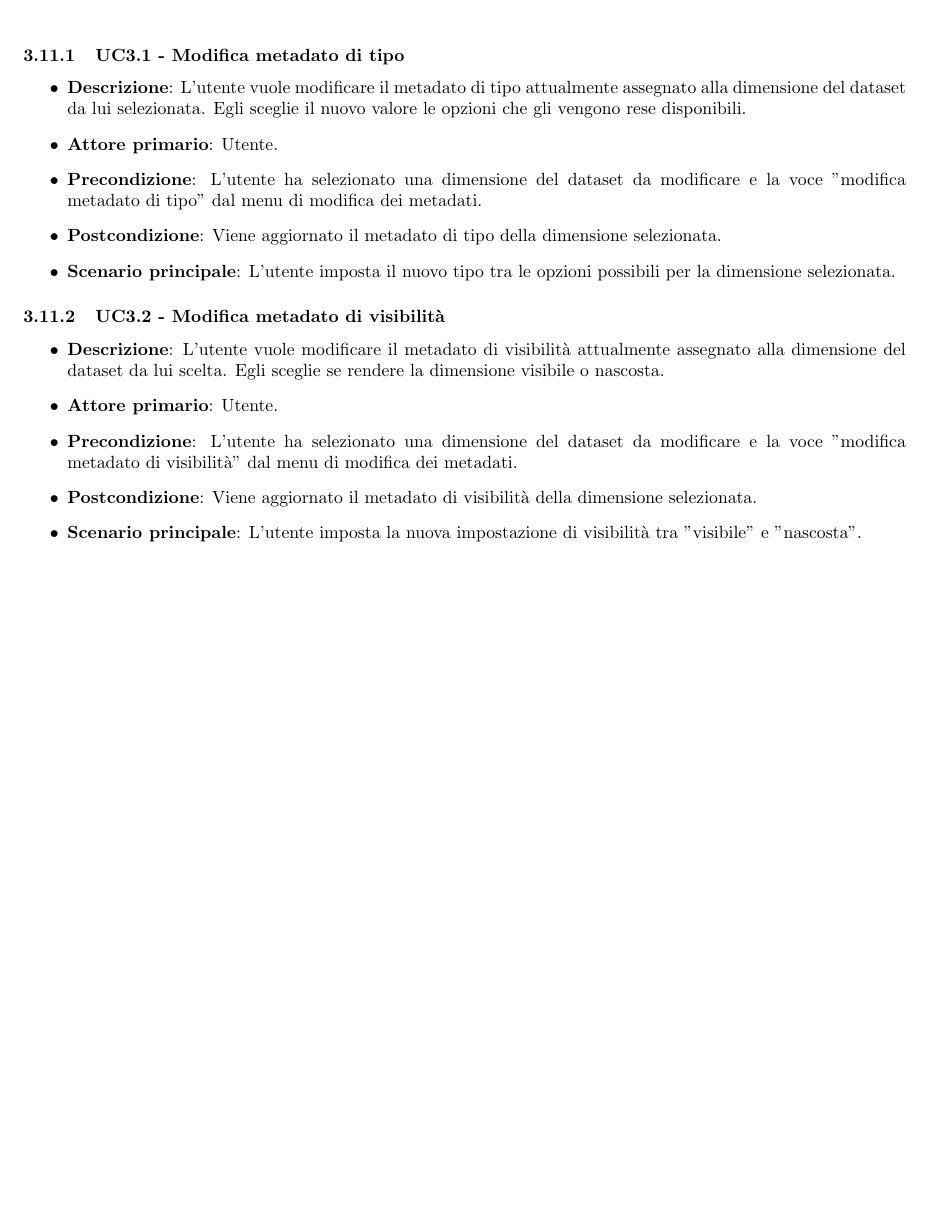
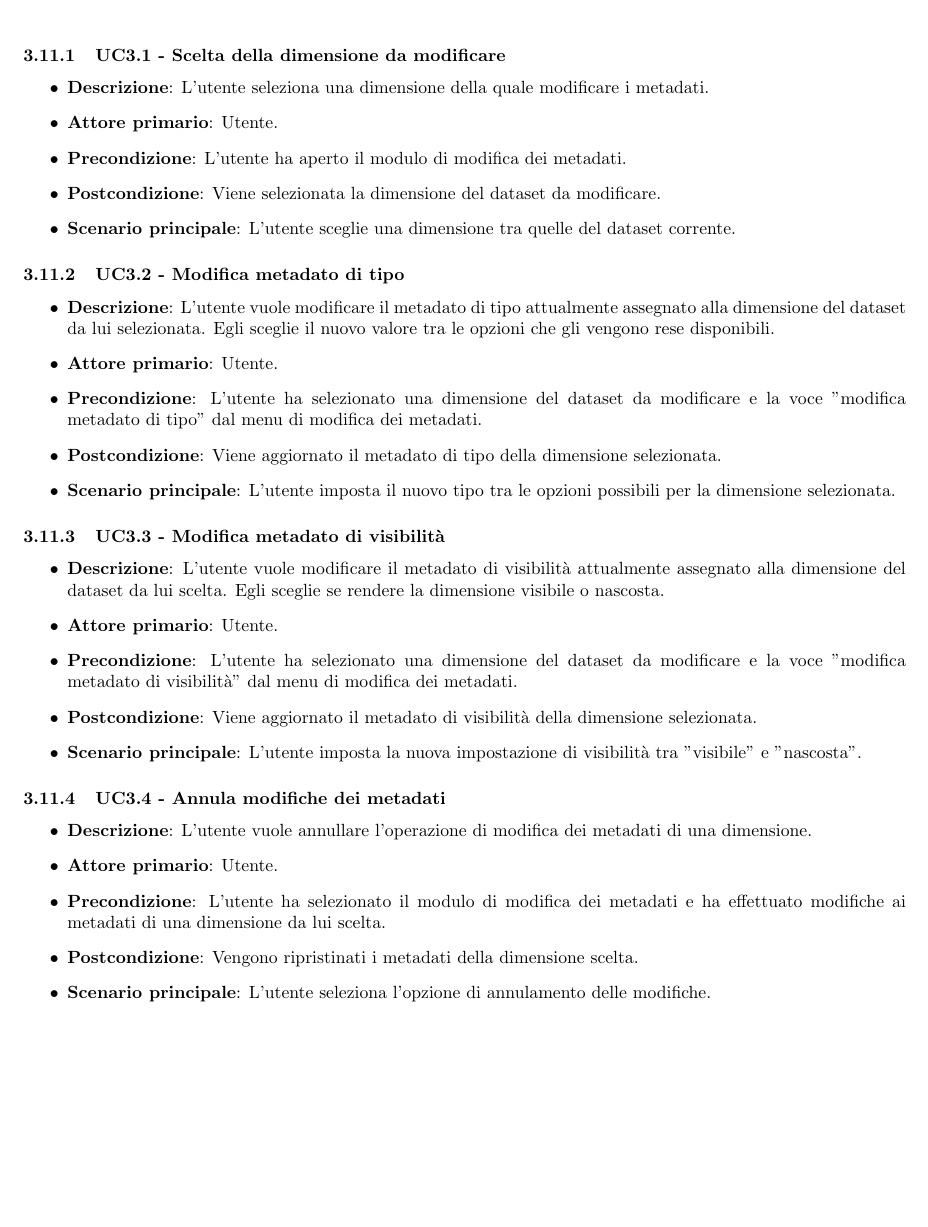
Before and after one commit to Spaghetti-Code-G6/Documenti, a LaTeX document (DocumentiEsterni/analisi-dei-requisiti/analisi-dei-requisiti.tex, which reads DocumentiEsterni/analisi-dei-requisiti/componenti/casi-duso/uc3.tex): part of page 16 of 34, cut at the place of the change, the shorter picture padded with empty space. Compiled offline with pdfLaTeX.

Commit message:
UC3 terminato

```diff
--- a/DocumentiEsterni/analisi-dei-requisiti/componenti/casi-duso/uc3.tex
+++ b/DocumentiEsterni/analisi-dei-requisiti/componenti/casi-duso/uc3.tex
@@ -36,12 +36,26 @@
 \end{itemize}
 
 \newpage
-\subsubsection{UC3.1 - Modifica metadato di tipo}
+
+\subsubsection{UC3.1 - Scelta della dimensione da modificare}
+\label{subsubsec:uc3.2}
+
+\begin{itemize}
+    \item \textbf{Descrizione}: L’utente seleziona una dimensione della quale modificare i metadati.
+    \item \textbf{Attore primario}: Utente.
+
+    \item \textbf{Precondizione}:   L'utente ha aperto il modulo di modifica dei metadati.
+    \item \textbf{Postcondizione}:  Viene selezionata la dimensione del dataset da modificare.
+
+	\item \textbf{Scenario principale}: L'utente sceglie una dimensione tra quelle del dataset corrente.
+\end{itemize}
+
+\subsubsection{UC3.2 - Modifica metadato di tipo}
 \label{subsubsec:uc3.1}
 
 \begin{itemize}
     \item \textbf{Descrizione}: L’utente vuole modificare il metadato di tipo attualmente assegnato
-                                alla dimensione del dataset da lui selezionata. Egli sceglie il nuovo valore le opzioni che gli vengono rese disponibili.
+                                alla dimensione del dataset da lui selezionata. Egli sceglie il nuovo valore tra le opzioni che gli vengono rese disponibili.
 
     \item \textbf{Attore primario}: Utente.
 
@@ -54,7 +68,7 @@
 \end{itemize}
 
 
-\subsubsection{UC3.2 - Modifica metadato di visibilità}
+\subsubsection{UC3.3 - Modifica metadato di visibilità}
 \label{subsubsec:uc3.2}
 
 \begin{itemize}
@@ -71,3 +85,18 @@
 
 	\item \textbf{Scenario principale}: L'utente imposta la nuova impostazione di visibilità tra "visibile" e "nascosta".
 \end{itemize}
+
+
+\subsubsection{UC3.4 - Annula modifiche dei metadati}
+\label{subsubsec:uc3.4}
+
+\begin{itemize}
+    \item \textbf{Descrizione}: L’utente vuole annullare l'operazione di modifica dei metadati di una dimensione.
+    \item \textbf{Attore primario}: Utente.
+
+    \item \textbf{Precondizione}:   L'utente ha selezionato il modulo di modifica dei metadati e ha effettuato
+                                    modifiche ai metadati di una dimensione da lui scelta.
+    \item \textbf{Postcondizione}:  Vengono ripristinati i metadati della dimensione scelta.
+
+	\item \textbf{Scenario principale}: L'utente seleziona l'opzione di annulamento delle modifiche.
+\end{itemize}
```
Also changed, not shown: DocumentiEsterni/analisi-dei-requisiti/analisi-dei-requisiti.pdf, DocumentiEsterni/analisi-dei-requisiti/componenti/casi-duso/diagrammi/UC3.pdf, DocumentiEsterni/analisi-dei-requisiti/componenti/casi-duso/uc3.tex (10 more changed lines).
